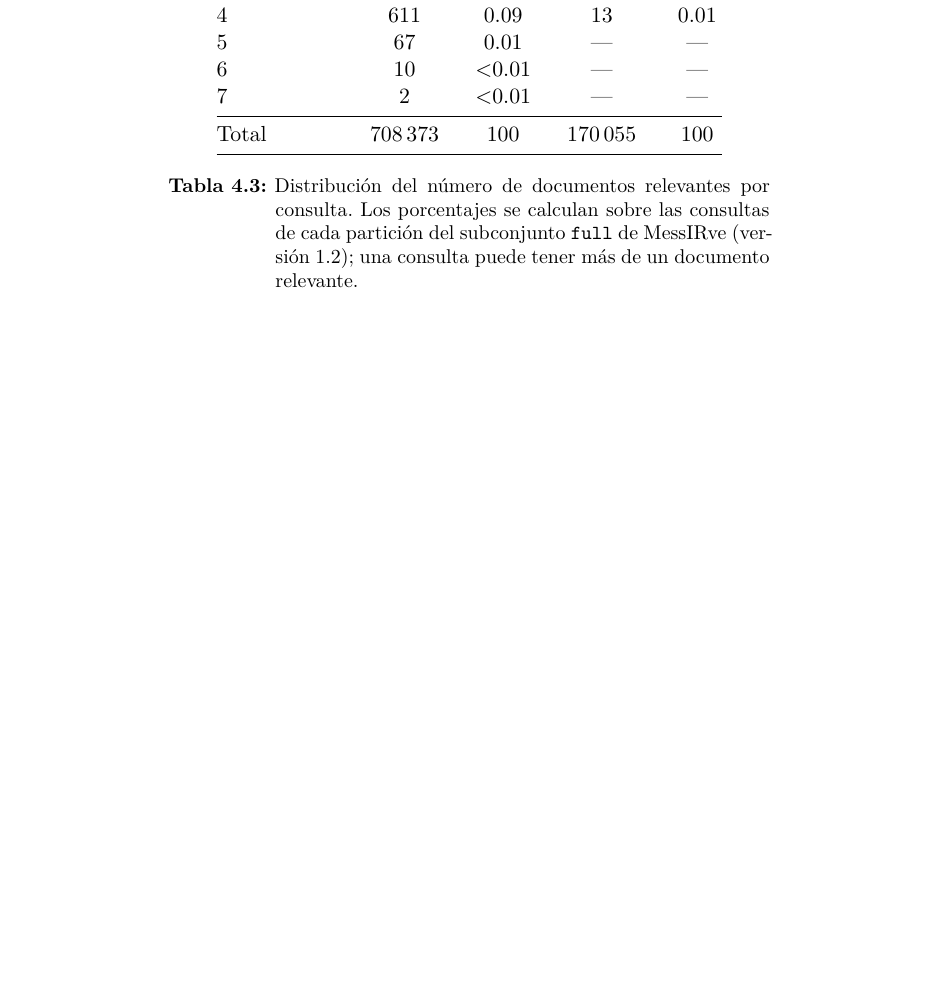
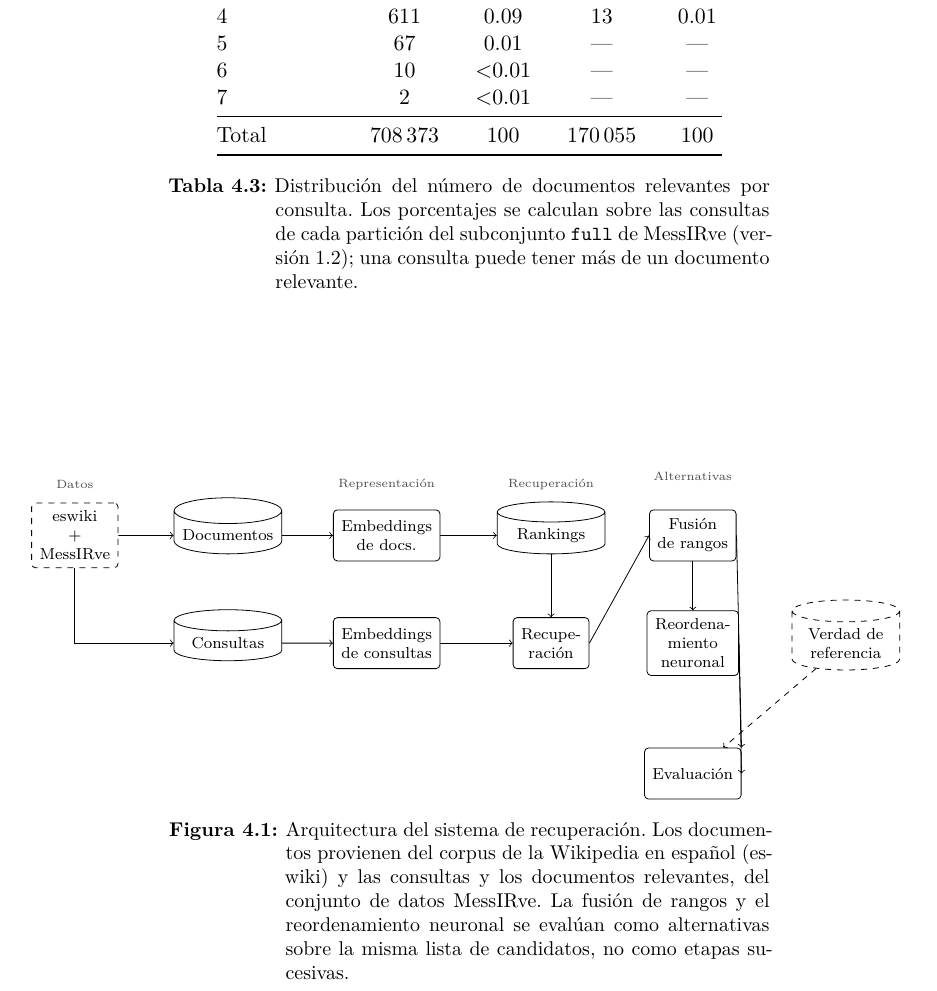
Before and after one commit to esteban-mendoza/ir-thesis, a LaTeX thesis (tesis.tex, which reads capitulos/capitulo4.tex, figuras/tikz/arquitectura-sistema.tex): part of page 26 of 31 before the commit and part of page 26 of 33 after it, cut so that both start at the same text, the shorter picture padded with empty space. Compiled offline with LaTeX, dvips and Ghostscript.

Commit message:
Add TikZ figure of the system architecture in section 4.2
Draw the retrieval system pipeline as native LaTeX (TikZ) instead of
an external image: data sources (eswiki + MessIRve), documents and
queries, embeddings, retrieval and the ranking cache, rank fusion or
neural reranking as alternatives, and evaluation against the ground
truth.

An external raster diagram had to be shrunk to fit and its text became
unreadable (1741 pt wide against a 443.6 pt text box); the TikZ version
is 439.7 x 168.1 pt, needs no scaling and uses the document typeface.

Two gotchas handled inside the figure file: babel's Spanish shorthands
(< and >) break TikZ arrows, and node text width makes long words
overflow their box, so those words are hyphenated by hand.

Add tikz and its positioning/fit/backgrounds/shapes.geometric libraries
to the preamble. Update the section 4.2 outline: the pending figure
marker now points at \cref{fig:pipeline} and warns that fusion and
reranking are alternatives, not consecutive stages.

```diff
--- a/capitulos/capitulo4.tex
+++ b/capitulos/capitulo4.tex
@@ -153,6 +153,13 @@ En la \cref{tab:messirve-relevantes-por-consulta} podemos observar que alrededor
 %   - Pila de software: ranx (fusión, métricas y pruebas de significancia); sentence-transformers (modelos densos, SPLADE y el cross-encoder); pyserini (BM25/Lucene); datasets (carga de MessIRve v1.2 y del corpus eswiki_20240401); faiss-gpu (búsqueda densa exacta); pylate (interacción tardía de ColBERT — falta en la tabla del README de ir-spanish); PyTorch. Versiones mínimas fijadas en requirements.txt (pyserini ≥ 1.5.0, ranx ≥ 0.3.21, sentence-transformers ≥ 5.3.0, pylate ≥ 1.4.0, accelerate ≥ 1.13.0, einops ≥ 0.8.0).
 %   - Hardware: servidor del IIMAS con 2 × NVIDIA RTX A5000 (24 GB de VRAM cada una), CUDA 12.2, driver 535.154.05.
 %   - Reproducibilidad: semilla 42 en todos los scripts; caché en disco de embeddings, qrels podados y runs (formato ranx comprimido) para que las reejecuciones sean idénticas; configuración de datos fija (subconjunto full, versión 1.2, partición de prueba).
+
+\begin{figure}[tbp]
+	\centering
+	\input{figuras/tikz/arquitectura-sistema}
+	\caption{Arquitectura del sistema de recuperación. Los documentos provienen del corpus de la Wikipedia en español (eswiki) y las consultas y los documentos relevantes, del conjunto de datos MessIRve. La fusión de rangos y el reordenamiento neuronal se evalúan como alternativas sobre la misma lista de candidatos, no como etapas sucesivas.}
+	\label{fig:pipeline}
+\end{figure}
 
 \section{Algoritmos de fusión}\label{sec:metodologia-fusion}
 % - Los seis con sus parámetros: CombMNZ, BordaFuse, Condorcet, RRF, ISR (Inverse Square Rank), RBC (Rank-Biased Centroids)
--- /dev/null
+++ b/figuras/tikz/arquitectura-sistema.tex
@@ -0,0 +1,70 @@
+% Diagrama del sistema de recuperación — versión TikZ (nativa de LaTeX).
+% Requiere: tikz con las librerías positioning, fit, backgrounds y shapes.geometric.
+%
+% NOTA: con babel en español los caracteres < y > quedan activos (shorthands) y
+% rompen el parseo de las flechas -> de TikZ. Por eso el grupo siguiente los
+% desactiva mientras se dibuja el diagrama; el efecto no sale del grupo.
+%
+% NOTA: los nodos NO usan «text width»; el ancho lo fijan su contenido y un
+% «minimum width» en los cilindros. Con «text width» las palabras largas
+% (Reordenamiento, Recuperación) desbordaban su caja y LaTeX avisaba de
+% \overfull \hbox aunque la figura cupiera en la página. Las que no caben se
+% parten a mano con «-» (Reordena-/miento, Recupe-/ración).
+\begingroup
+\ifdefined\shorthandoff\shorthandoff{<>}\fi
+\begin{tikzpicture}[
+  font=\scriptsize,
+  x=1mm, y=1mm,
+  box/.style   = {rectangle, rounded corners=2pt, draw, align=center,
+                  inner sep=4pt, minimum height=9mm},
+  store/.style = {cylinder, shape border rotate=90, draw, align=center,
+                  inner sep=3pt, minimum width=19mm,
+                  minimum height=9mm, shape aspect=0.25},
+  src/.style   = {rectangle, rounded corners=2pt, draw, dashed, align=center,
+                  inner sep=4pt, minimum height=9mm},
+  gt/.style    = {store, dashed},
+  etapa/.style = {font=\tiny, text=black!70},
+  every edge/.style = {draw, ->, rounded corners=2mm}
+]
+
+  %% ---------------- Fila 1: fuentes de datos ----------------
+  \node[src] (fuentes) at (0,0) {eswiki\\+\\MessIRve};
+  \node[etapa] at (0,9)            {Datos};
+
+  %% ---------------- Fila 2: almacenes y representación ----------------
+  \node[store] (docs) at (27,0)    {Documentos};
+  \node[store] (qrys) at (27,-19)  {Consultas};
+  \node[box]   (demb) at (55,0)    {Embeddings\\de docs.};
+  \node[box]   (qemb) at (55,-19)  {Embeddings\\de consultas};
+  \node[etapa] at (55,9)           {Representación};
+
+  %% ---------------- Fila 3: recuperación ----------------
+  \node[store] (cache) at (84,0)   {Rankings};
+  \node[box]   (retr)  at (84,-19) {Recupe-\\ración};
+  \node[etapa] at (84,9)           {Recuperación};
+
+  %% ---------------- Fila 4: alternativas ----------------
+  \node[box] (fus) at (109,0)      {Fusión\\de rangos};
+  \node[box] (rer) at (109,-19)    {Reordena-\\miento\\neuronal};
+  \node[etapa] at (109,10.5)       {Alternativas};
+  \node[gt]  (verdad) at (136,-19) {Verdad de\\referencia};
+
+  %% ---------------- Fila 5: evaluación ----------------
+  \node[box] (eval) at (109,-42)   {Evaluación};
+
+  %% ---------------- Aristas ----------------
+  \draw[->] (fuentes) -- (docs);
+  \draw[->] (fuentes.south) |- (qrys.west);
+  \draw[->] (docs) -- (demb);
+  \draw[->] (qrys) -- (qemb);
+  \draw[->] (demb.east) -- (cache.west);
+  \draw[->] (qemb.east) -- (retr.west);
+  \draw[->] (cache.south) -- (retr.north);
+  \draw[->] (retr.east) -- (fus.west);
+  \draw[->] (fus.south) -- (rer.north);
+  \draw[->] (fus.east) -- (eval.north east);
+  \draw[->] (rer.east) -- (eval.east);
+  \draw[->, dashed] (verdad) -- (eval);
+
+\end{tikzpicture}
+\endgroup
--- a/tesis.tex
+++ b/tesis.tex
@@ -29,6 +29,8 @@
 %  PAQUETES GENERALES
 %--------------------------------------------------------------
 \usepackage{graphicx}                    % Inclusión de imágenes
+\usepackage{tikz}                        % Figuras vectoriales nativas (diagramas)
+\usetikzlibrary{positioning, fit, backgrounds, shapes.geometric}
 \usepackage{amssymb, amsmath, amsfonts}  % Matemáticas
 \usepackage{psfrag, epsfig}              % Figuras EPS
 \usepackage{float}                       % Control de objetos flotantes
```
Also changed, not shown: notes/changelog.md, capitulos/capitulo4.tex (4 more changed lines).
